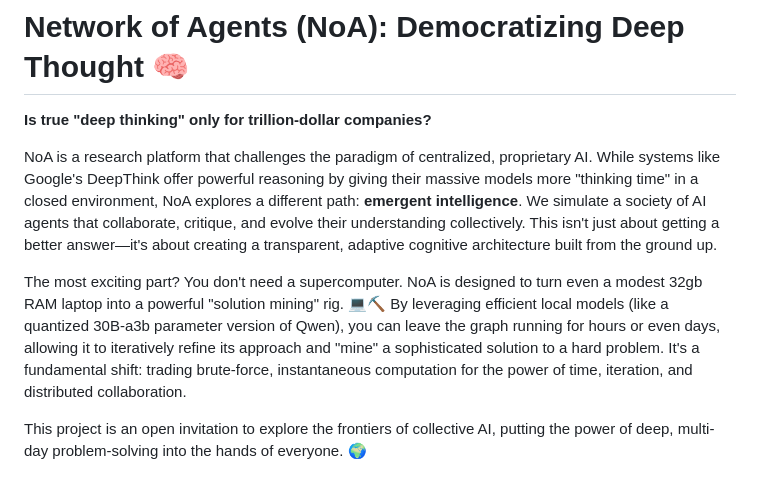
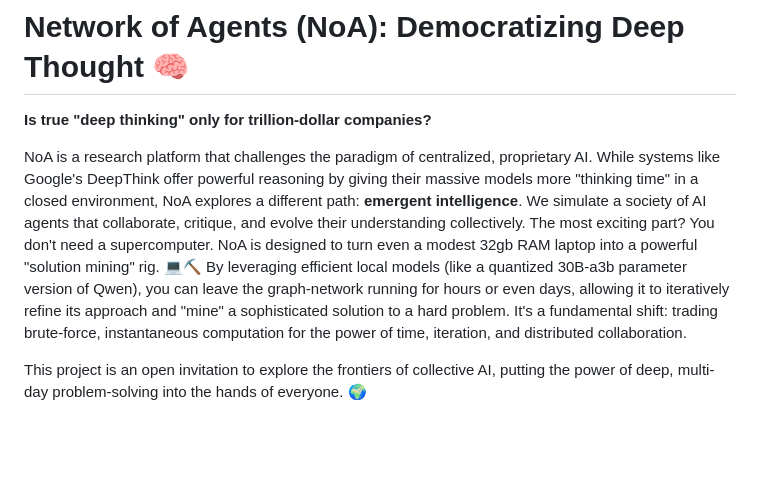
Before and after one commit to pchaganti/gx-NoA, a Markdown page: README.md, the part around the change. Rendered like a GitHub page; blank space fills up the shorter version.

```diff
--- a/README.md
+++ b/README.md
@@ -2,9 +2,7 @@
 
 **Is true "deep thinking" only for trillion-dollar companies?**
 
-NoA is a research platform that challenges the paradigm of centralized, proprietary AI. While systems like Google's DeepThink offer powerful reasoning by giving their massive models more "thinking time" in a closed environment, NoA explores a different path: **emergent intelligence**. We simulate a society of AI agents that collaborate, critique, and evolve their understanding collectively. This isn't just about getting a better answer—it's about creating a transparent, adaptive cognitive architecture built from the ground up.
-
-The most exciting part? You don't need a supercomputer. NoA is designed to turn even a modest 32gb RAM laptop into a powerful "solution mining" rig. 💻⛏️ By leveraging efficient local models (like a quantized 30B-a3b parameter version of Qwen), you can leave the graph running for hours or even days, allowing it to iteratively refine its approach and "mine" a sophisticated solution to a hard problem. It's a fundamental shift: trading brute-force, instantaneous computation for the power of time, iteration, and distributed collaboration.
+NoA is a research platform that challenges the paradigm of centralized, proprietary AI. While systems like Google's DeepThink offer powerful reasoning by giving their massive models more "thinking time" in a closed environment, NoA explores a different path: **emergent intelligence**. We simulate a society of AI agents that collaborate, critique, and evolve their understanding collectively. The most exciting part? You don't need a supercomputer. NoA is designed to turn even a modest 32gb RAM laptop into a powerful "solution mining" rig. 💻⛏️ By leveraging efficient local models (like a quantized 30B-a3b parameter version of Qwen), you can leave the graph-network running for hours or even days, allowing it to iteratively refine its approach and "mine" a sophisticated solution to a hard problem. It's a fundamental shift: trading brute-force, instantaneous computation for the power of time, iteration, and distributed collaboration.
 
 This project is an open invitation to explore the frontiers of collective AI, putting the power of deep, multi-day problem-solving into the hands of everyone. 🌍
 
```
